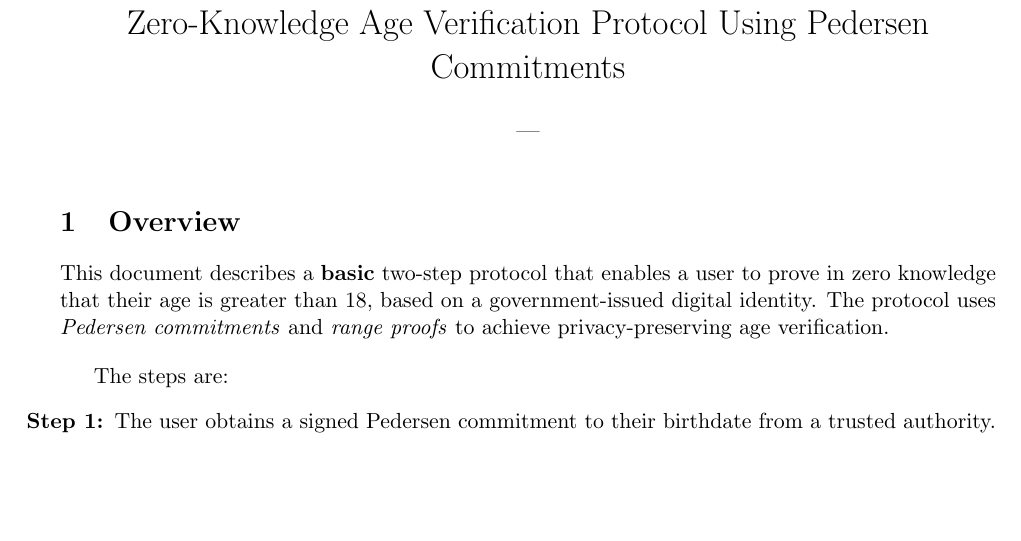
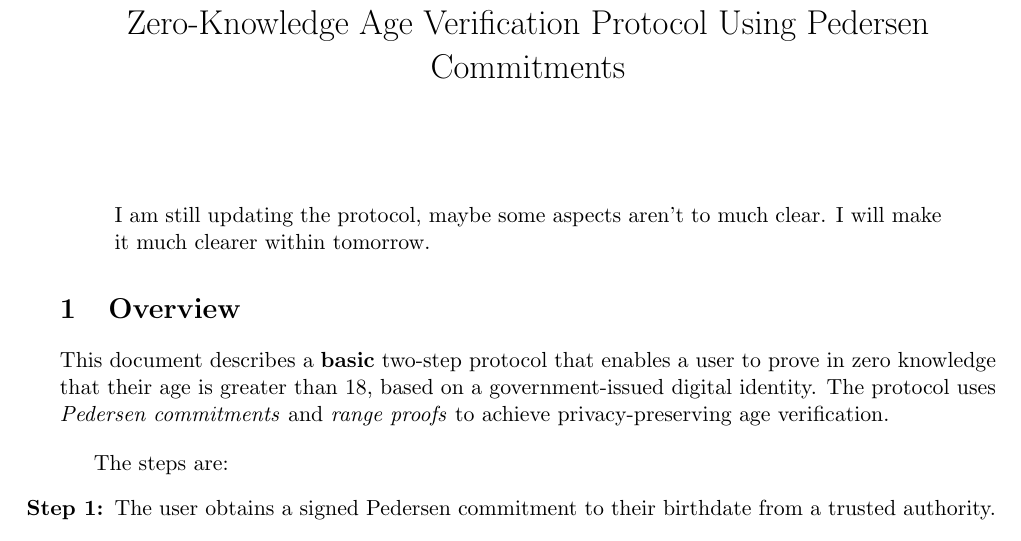
Before and after one commit to ak1010ak/Age-Verification, a LaTeX document (protocol.tex): part of page 1 of 9, cut so that both start at the same text, the shorter picture padded with empty space. Compiled offline with pdfLaTeX.

Commit message:
Update on Overleaf.

```diff
--- a/protocol.tex
+++ b/protocol.tex
@@ -5,12 +5,14 @@
 \usetikzlibrary{arrows.meta, positioning}
 \geometry{margin=1in}
 \title{Zero-Knowledge Age Verification Protocol Using Pedersen Commitments}
-\author{---}
 \date{}
 
 \begin{document}
 \maketitle
 
+\begin{quote}
+I am still updating the protocol, maybe some aspects aren't to much clear. I will make it much clearer within tomorrow.
+\end{quote}
 \section{Overview}
 
 This document describes a \textbf{basic} two-step protocol that enables a user to prove in zero knowledge that their age is greater than 18, based on a government-issued digital identity.
```
